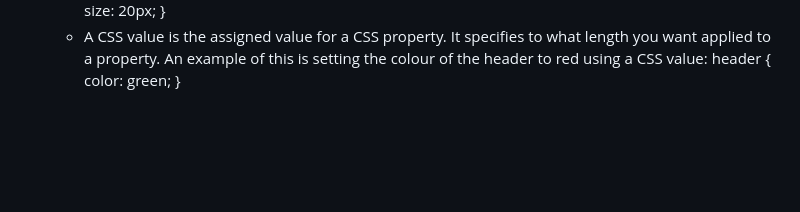
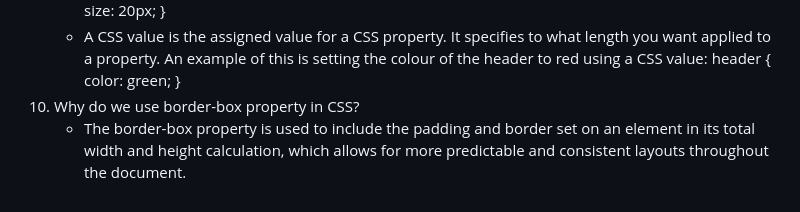
Before and after one commit to rileyschock/reference-website, a Markdown page: README.md, the part around the change. GitHub-like rendering; blank space fills up the shorter version.

Commit message:
complete answer to question 10

```diff
--- a/README.md
+++ b/README.md
@@ -122,3 +122,5 @@
      header {
      color: green;
      }
+10. Why do we use border-box property in CSS?
+    - The border-box property is used to include the padding and border set on an element in its total width and height calculation, which allows for more predictable and consistent layouts throughout the document.
```
